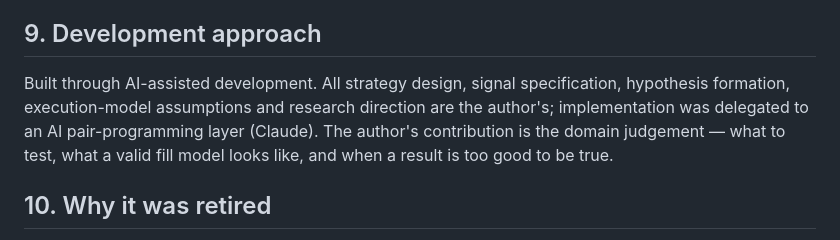
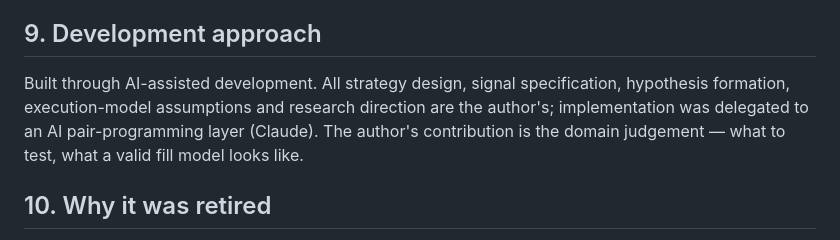
Before and after one commit to rananjaybika-ctrl/polymarket-amm-bot, a Markdown page: README.md, the part around the change. Drawn GitHub-style.

```diff
--- a/README.md
+++ b/README.md
@@ -180,7 +180,7 @@ Python · WebSockets · Polymarket CLOB API · Polygon L2 · Binance spot feeds
 
 ## 9. Development approach
 
-Built through AI-assisted development. All strategy design, signal specification, hypothesis formation, execution-model assumptions and research direction are the author's; implementation was delegated to an AI pair-programming layer (Claude). The author's contribution is the domain judgement — what to test, what a valid fill model looks like, and when a result is too good to be true.
+Built through AI-assisted development. All strategy design, signal specification, hypothesis formation, execution-model assumptions and research direction are the author's; implementation was delegated to an AI pair-programming layer (Claude). The author's contribution is the domain judgement — what to test, what a valid fill model looks like.
 
 ## 10. Why it was retired
 
```
